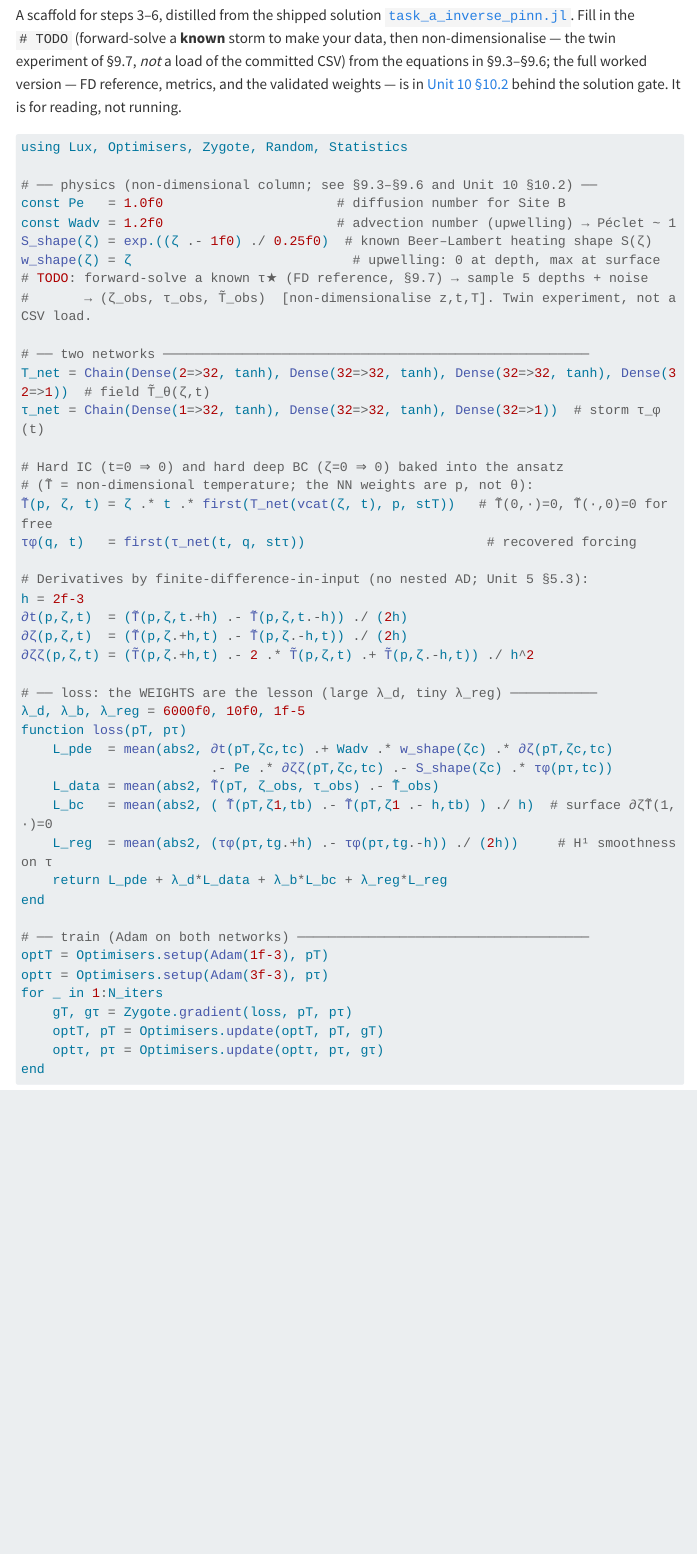
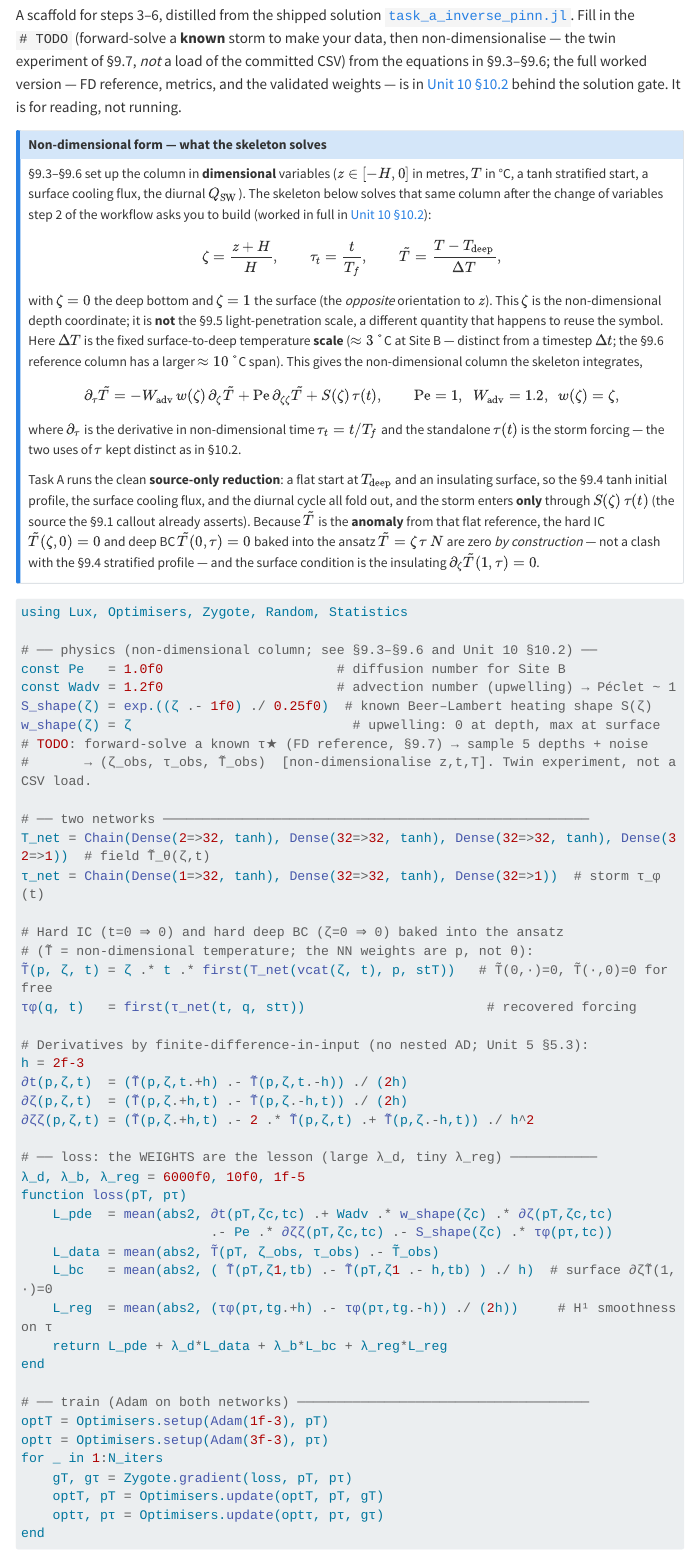
Before and after one commit to open-AIMS/Julia_PINN_training_2026, a Quarto document (units/unit_09/unit_09.qmd): the page in a window 1100 px wide, from 14820 px down. Rendered offline with R 4.5, knitr and Pandoc in place of Quarto, with nearby package versions; menus at the side of the page are left out; long lines of code are wrapped.

Commit message:
unit_09 §9.9: add ungated non-dimensional-form note before Task A skeleton
Bridges the dimensional §9.3–§9.6 physics to the non-dimensional, source-only
column the starter skeleton solves (change of variables ζ, τ_t, T̃; the
flat-IC/insulating-surface reduction; ΔT scale). Previously this bridge existed
only behind the §10.2 solution gate, so the skeleton's ζ/T̃/zero-IC/zero-BC
looked like a clash with §9.4. Also flags that this ζ (non-dim depth) is not
the §9.5 light-penetration scale that reuses the symbol.

Co-Authored-By: Claude Opus 4.8 (1M context) <noreply@anthropic.com>

````diff
--- a/units/unit_09/unit_09.qmd
+++ b/units/unit_09/unit_09.qmd
@@ -893,6 +893,49 @@ metrics, and the validated weights — is in
 [Unit 10 §10.2](../unit_10/unit_10.qmd) behind the solution gate. It is
 for reading, not running.
 
+::: {.callout-note}
+## Non-dimensional form — what the skeleton solves
+
+§9.3–§9.6 set up the column in **dimensional** variables ($z \in [-H,0]$ in
+metres, $T$ in °C, a tanh stratified start, a surface cooling flux, the
+diurnal $Q_\text{SW}$). The skeleton below solves that same column after the
+change of variables step 2 of the workflow asks you to build (worked in full
+in [Unit 10 §10.2](../unit_10/unit_10.qmd)):
+
+$$
+\zeta = \frac{z + H}{H}, \qquad \tau_t = \frac{t}{T_f}, \qquad
+\tilde T = \frac{T - T_\text{deep}}{\Delta T},
+$$
+
+with $\zeta = 0$ the deep bottom and $\zeta = 1$ the surface (the *opposite*
+orientation to $z$). This $\zeta$ is the non-dimensional depth coordinate; it
+is **not** the §9.5 light-penetration scale, a different quantity that happens
+to reuse the symbol. Here $\Delta T$ is the fixed surface-to-deep temperature
+**scale** ($\approx 3\,°$C at Site B — distinct from a timestep $\Delta t$;
+the §9.6 reference column has a larger $\approx 10\,°$C span). This gives the
+non-dimensional column the skeleton integrates,
+
+$$
+\partial_{\tau} \tilde T = -W_\text{adv}\,w(\zeta)\,\partial_\zeta \tilde T
+  + \mathrm{Pe}\,\partial_{\zeta\zeta}\tilde T + S(\zeta)\,\tau(t),
+\qquad \mathrm{Pe} = 1,\ \ W_\text{adv} = 1.2,\ \ w(\zeta) = \zeta,
+$$
+
+where $\partial_\tau$ is the derivative in non-dimensional time
+$\tau_t = t/T_f$ and the standalone $\tau(t)$ is the storm forcing — the two
+uses of $\tau$ kept distinct as in §10.2.
+
+Task A runs the clean **source-only reduction**: a flat start at
+$T_\text{deep}$ and an insulating surface, so the §9.4 tanh initial profile,
+the surface cooling flux, and the diurnal cycle all fold out, and the storm
+enters **only** through $S(\zeta)\,\tau(t)$ (the source the §9.1 callout
+already asserts). Because $\tilde T$ is the **anomaly** from that flat
+reference, the hard IC $\tilde T(\zeta,0) = 0$ and deep BC
+$\tilde T(0,\tau) = 0$ baked into the ansatz $\tilde T = \zeta\,\tau\,N$ are
+zero *by construction* — not a clash with the §9.4 stratified profile — and
+the surface condition is the insulating $\partial_\zeta \tilde T(1,\tau) = 0$.
+:::
+
 ```julia
 using Lux, Optimisers, Zygote, Random, Statistics
 
````
Also changed, not shown: 1 other file.
